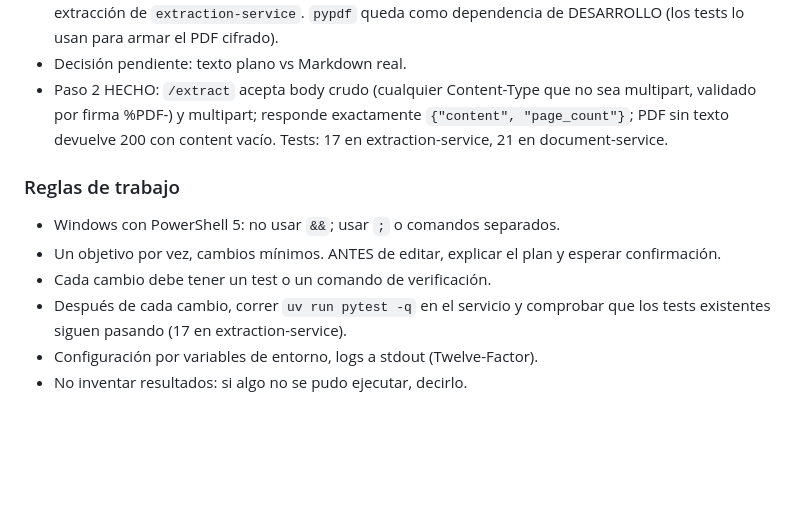
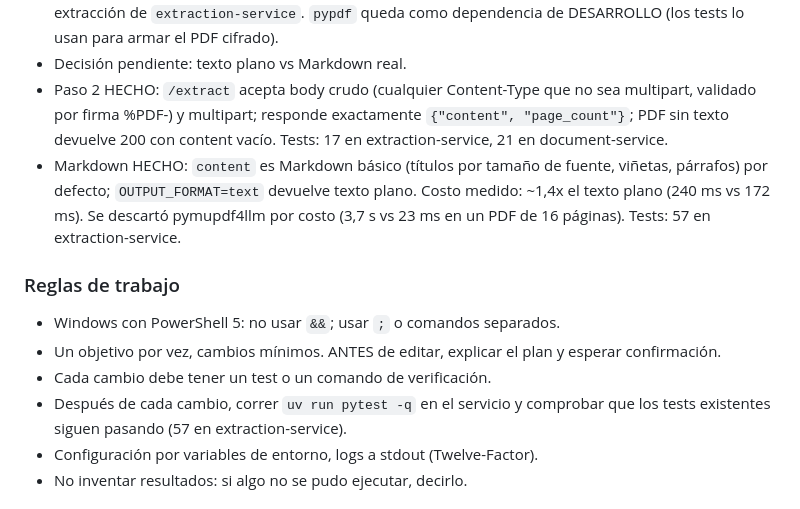
Before and after one commit to VickySB23/pdf-extractext, a Markdown page: AGENTS.md, the part around the change. GitHub-like rendering; blank space fills up the shorter version.

Commit message:
Actualiza AGENTS.md tras el Markdown

```diff
--- a/AGENTS.md
+++ b/AGENTS.md
@@ -26,6 +26,7 @@ por réplica, reverse proxy (Traefik).
   dependencia de DESARROLLO (los tests lo usan para armar el PDF cifrado).
 - Decisión pendiente: texto plano vs Markdown real.
 - Paso 2 HECHO: `/extract` acepta body crudo (cualquier Content-Type que no sea multipart, validado por firma %PDF-) y multipart; responde exactamente `{"content", "page_count"}`; PDF sin texto devuelve 200 con content vacío. Tests: 17 en extraction-service, 21 en document-service.
+- Markdown HECHO: `content` es Markdown básico (títulos por tamaño de fuente, viñetas, párrafos) por defecto; `OUTPUT_FORMAT=text` devuelve texto plano. Costo medido: ~1,4x el texto plano (240 ms vs 172 ms). Se descartó pymupdf4llm por costo (3,7 s vs 23 ms en un PDF de 16 páginas). Tests: 57 en extraction-service.
 
 ### Reglas de trabajo
 
@@ -34,7 +35,7 @@ por réplica, reverse proxy (Traefik).
   y esperar confirmación.
 - Cada cambio debe tener un test o un comando de verificación.
 - Después de cada cambio, correr `uv run pytest -q` en el servicio y comprobar
-  que los tests existentes siguen pasando (17 en extraction-service).
+  que los tests existentes siguen pasando (57 en extraction-service).
 - Configuración por variables de entorno, logs a stdout (Twelve-Factor).
 - No inventar resultados: si algo no se pudo ejecutar, decirlo.
 
```
